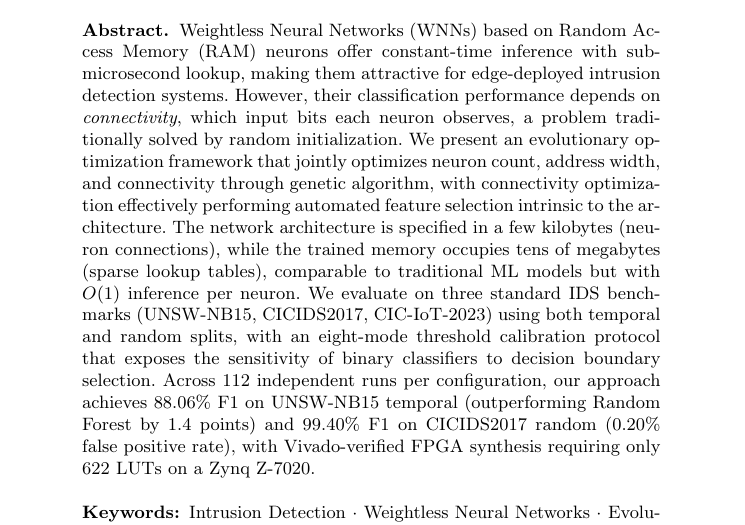
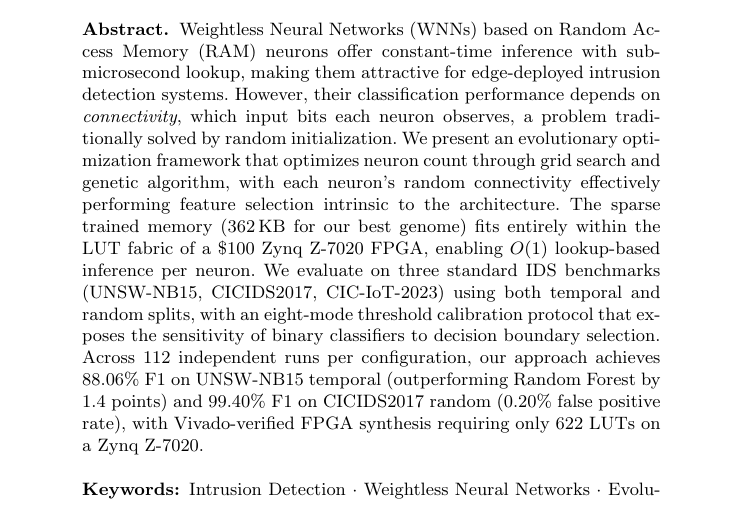
Before and after one commit to lacg/wnn, a LaTeX thesis (paper/main.tex): part of page 1 of 17, cut so that both start at the same text. Compiled offline with pdfLaTeX.

Commit message:
Fix abstract: match claims to what we actually evaluate
- Removed "jointly optimizes connectivity" claim (we only run
  grid_search + ga_neurons, not ga_connections)
- Fixed memory claim: 362 KB sparse (not "tens of megabytes")
  with FPGA deployment on Z-7020
- Architecture section already correctly noted additional phases
  are "evaluated in a follow-up study" (line 430)

Co-Authored-By: Claude Opus 4.6 (1M context) <noreply@anthropic.com>

```diff
--- a/paper/main.tex
+++ b/paper/main.tex
@@ -41,13 +41,11 @@ attractive for edge-deployed intrusion detection systems. However, their
 classification performance depends on \emph{connectivity},
 which input bits each neuron observes, a problem traditionally solved by random
 initialization. We present an evolutionary optimization framework that
-jointly optimizes neuron count, address width, and connectivity through
-genetic algorithm, with connectivity optimization
-effectively performing automated feature selection intrinsic to the
-architecture. The network architecture is specified in a few kilobytes
-(neuron connections), while the trained memory occupies tens of megabytes
-(sparse lookup tables), comparable to traditional ML models but with
-$O(1)$ inference per neuron. We evaluate on three standard IDS benchmarks
+optimizes neuron count through grid search and genetic algorithm, with
+each neuron's random connectivity effectively performing feature selection
+intrinsic to the architecture. The sparse trained memory (362\,KB for our
+best genome) fits entirely within the LUT fabric of a \$100 Zynq~Z-7020
+FPGA, enabling $O(1)$ lookup-based inference per neuron. We evaluate on three standard IDS benchmarks
 % REMINDER: Change "three" to "two" and remove CIC-IoT-2023 if we don't have results in time
 (UNSW-NB15, CICIDS2017, CIC-IoT-2023) using both temporal and random
 splits, with an eight-mode threshold calibration protocol that exposes
```
